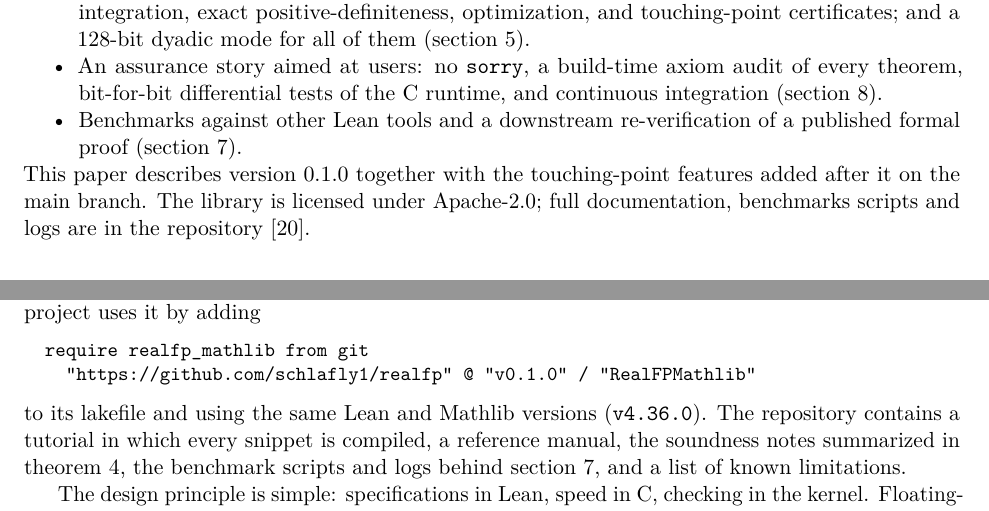
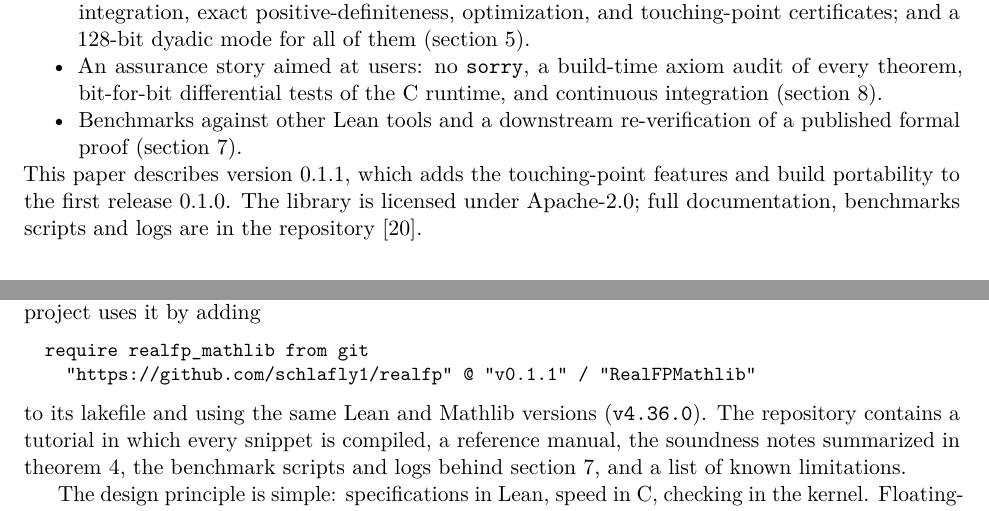
Before and after one commit to schlafly1/realfp, a LaTeX paper (paper/realfp.tex, which reads paper/refs.bib): two parts of pages 2 and 12 of 14, joined at a grey line, cut so that both start at the same text. The pictures show the PDF file paper/realfp.pdf that the author committed with the source.

Commit message:
Release 0.1.1: version strings, install snippets, CHANGELOG, paper

```diff
--- a/paper/realfp.tex
+++ b/paper/realfp.tex
@@ -137,8 +137,8 @@ Both theorems are checked by the Lean kernel and depend only on
 \item Benchmarks against other Lean tools and a downstream re-verification
   of a published formal proof (\cref{sec:bench}).
 \end{itemize}
-This paper describes version~0.1.0 together with the touching-point
-features added after it on the main branch. The library is licensed under
+This paper describes version~0.1.1, which adds the touching-point
+features and build portability to the first release~0.1.0. The library is licensed under
 Apache-2.0; full documentation, benchmarks scripts and logs are in the
 repository~\cite{realfp}.
 
@@ -822,7 +822,7 @@ repository.
 the Apache-2.0 license. A project uses it by adding
 \begin{lstlisting}
 require realfp_mathlib from git
-  "https://github.com/schlafly1/realfp" @ "v0.1.0" / "RealFPMathlib"
+  "https://github.com/schlafly1/realfp" @ "v0.1.1" / "RealFPMathlib"
 \end{lstlisting}
 to its lakefile and using the same Lean and Mathlib versions
 (\lean{v4.36.0}). The repository contains a tutorial in which every snippet
--- a/paper/refs.bib
+++ b/paper/refs.bib
@@ -3,7 +3,7 @@
   title        = {{realfp}: verified binary64 interval arithmetic with hardware directed rounding for {Lean}~4 and {Mathlib}},
   year         = {2026},
   howpublished = {\url{https://github.com/schlafly1/realfp}},
-  note         = {Version 0.1.0 and later}
+  note         = {Version 0.1.1 and later}
 }
 
 @inproceedings{lean4,
```
Also changed, not shown: docbuild/lakefile.toml (+1 -1 lines), docs/GETTING_STARTED.md (+3 -2 lines), docs/REFERENCE.md (+1 -1 lines), docs/TUTORIAL.md (+1 -1 lines), CHANGELOG.md, README.md, paper/realfp.pdf, 2 other files.
